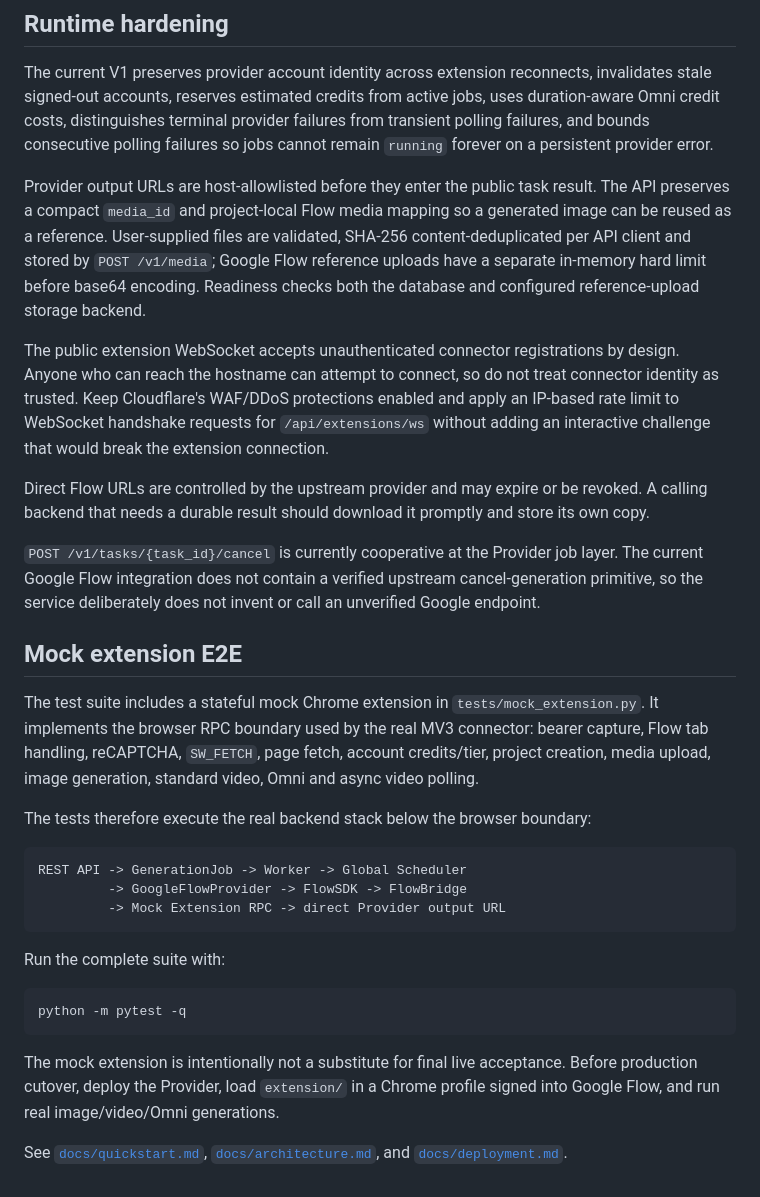
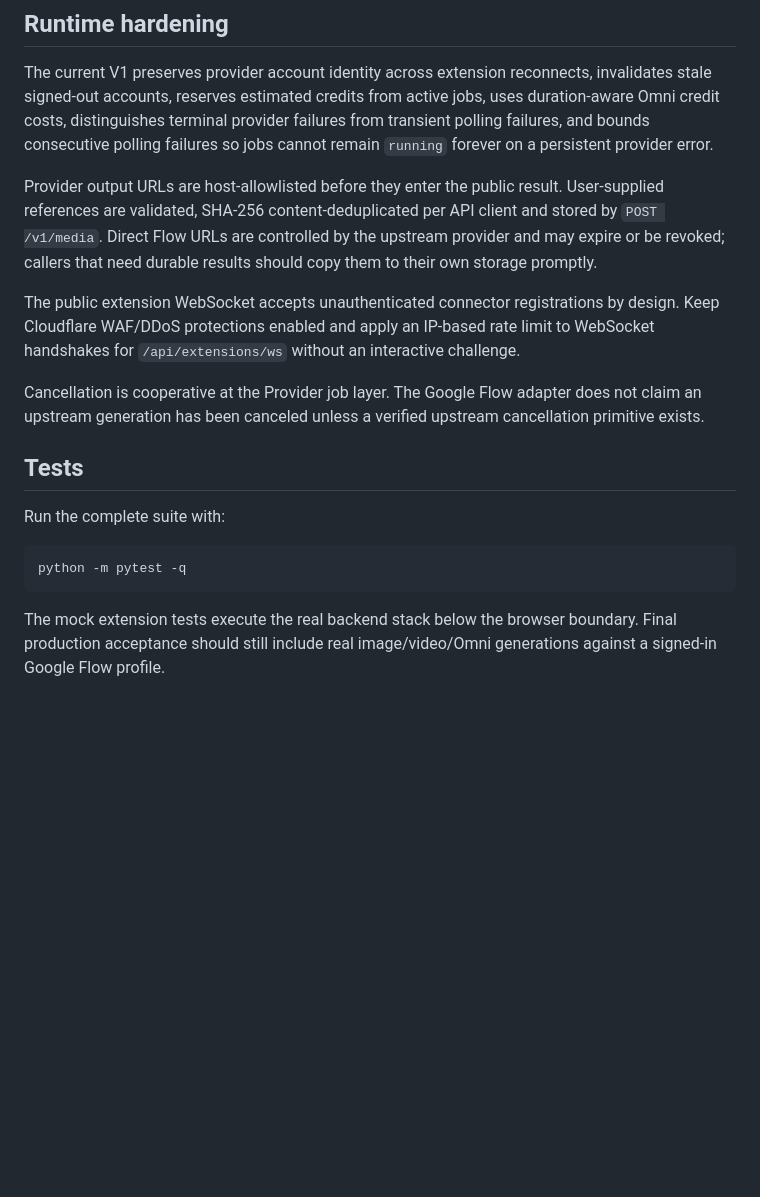
Before and after one commit to thiennv19215/FlowProviderAPI, a Markdown page: README.md, the part around one of its changes. GitHub-like rendering; blank space fills up the shorter version.

````diff
--- a/README.md
+++ b/README.md
@@ -68,25 +66,13 @@ Operational probes `/health/live` and `/health/ready`, plus the extension-only `
 
 The current V1 preserves provider account identity across extension reconnects, invalidates stale signed-out accounts, reserves estimated credits from active jobs, uses duration-aware Omni credit costs, distinguishes terminal provider failures from transient polling failures, and bounds consecutive polling failures so jobs cannot remain `running` forever on a persistent provider error.
 
-Provider output URLs are host-allowlisted before they enter the public task result. The API preserves a compact `media_id` and project-local Flow media mapping so a generated image can be reused as a reference. User-supplied files are validated, SHA-256 content-deduplicated per API client and stored by `POST /v1/media`; Google Flow reference uploads have a separate in-memory hard limit before base64 encoding. Readiness checks both the database and configured reference-upload storage backend.
+Provider output URLs are host-allowlisted before they enter the public result. User-supplied references are validated, SHA-256 content-deduplicated per API client and stored by `POST /v1/media`. Direct Flow URLs are controlled by the upstream provider and may expire or be revoked; callers that need durable results should copy them to their own storage promptly.
 
-The public extension WebSocket accepts unauthenticated connector registrations by design. Anyone who can reach the hostname can attempt to connect, so do not treat connector identity as trusted. Keep Cloudflare's WAF/DDoS protections enabled and apply an IP-based rate limit to WebSocket handshake requests for `/api/extensions/ws` without adding an interactive challenge that would break the extension connection.
+The public extension WebSocket accepts unauthenticated connector registrations by design. Keep Cloudflare WAF/DDoS protections enabled and apply an IP-based rate limit to WebSocket handshakes for `/api/extensions/ws` without an interactive challenge.
 
-Direct Flow URLs are controlled by the upstream provider and may expire or be revoked. A calling backend that needs a durable result should download it promptly and store its own copy.
+Cancellation is cooperative at the Provider job layer. The Google Flow adapter does not claim an upstream generation has been canceled unless a verified upstream cancellation primitive exists.
 
-`POST /v1/tasks/{task_id}/cancel` is currently cooperative at the Provider job layer. The current Google Flow integration does not contain a verified upstream cancel-generation primitive, so the service deliberately does not invent or call an unverified Google endpoint.
-
-## Mock extension E2E
-
-The test suite includes a stateful mock Chrome extension in `tests/mock_extension.py`. It implements the browser RPC boundary used by the real MV3 connector: bearer capture, Flow tab handling, reCAPTCHA, `SW_FETCH`, page fetch, account credits/tier, project creation, media upload, image generation, standard video, Omni and async video polling.
-
-The tests therefore execute the real backend stack below the browser boundary:
-
-```text
-REST API -> GenerationJob -> Worker -> Global Scheduler
-         -> GoogleFlowProvider -> FlowSDK -> FlowBridge
-         -> Mock Extension RPC -> direct Provider output URL
-```
+## Tests
 
 Run the complete suite with:
 
@@ -94,6 +80,4 @@ Run the complete suite with:
 python -m pytest -q
 ```
 
-The mock extension is intentionally not a substitute for final live acceptance. Before production cutover, deploy the Provider, load `extension/` in a Chrome profile signed into Google Flow, and run real image/video/Omni generations.
-
-See [`docs/quickstart.md`](docs/quickstart.md), [`docs/architecture.md`](docs/architecture.md), and [`docs/deployment.md`](docs/deployment.md).
+The mock extension tests execute the real backend stack below the browser boundary. Final production acceptance should still include real image/video/Omni generations against a signed-in Google Flow profile.
````
Also changed, not shown: other parts of README.md (+9 -11 lines).
